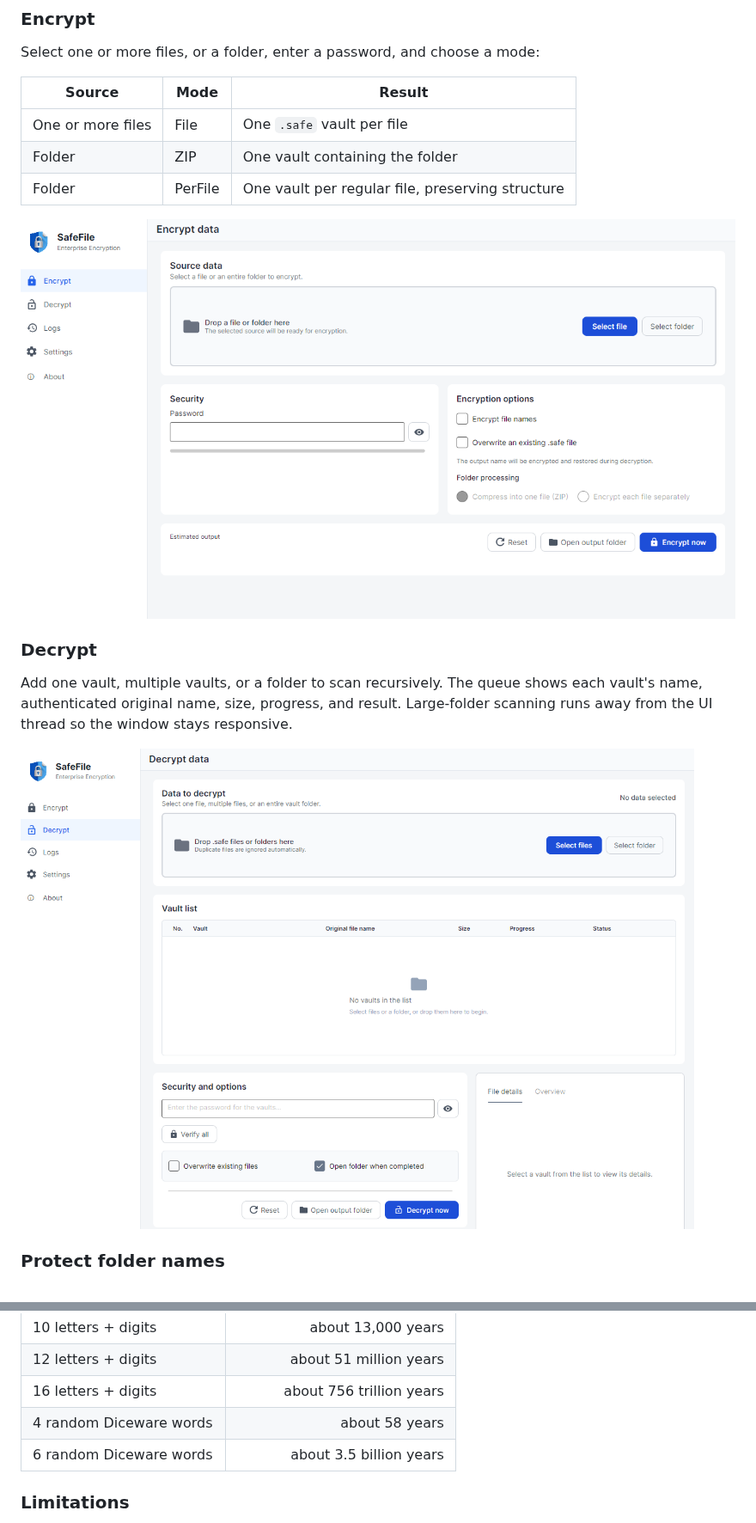
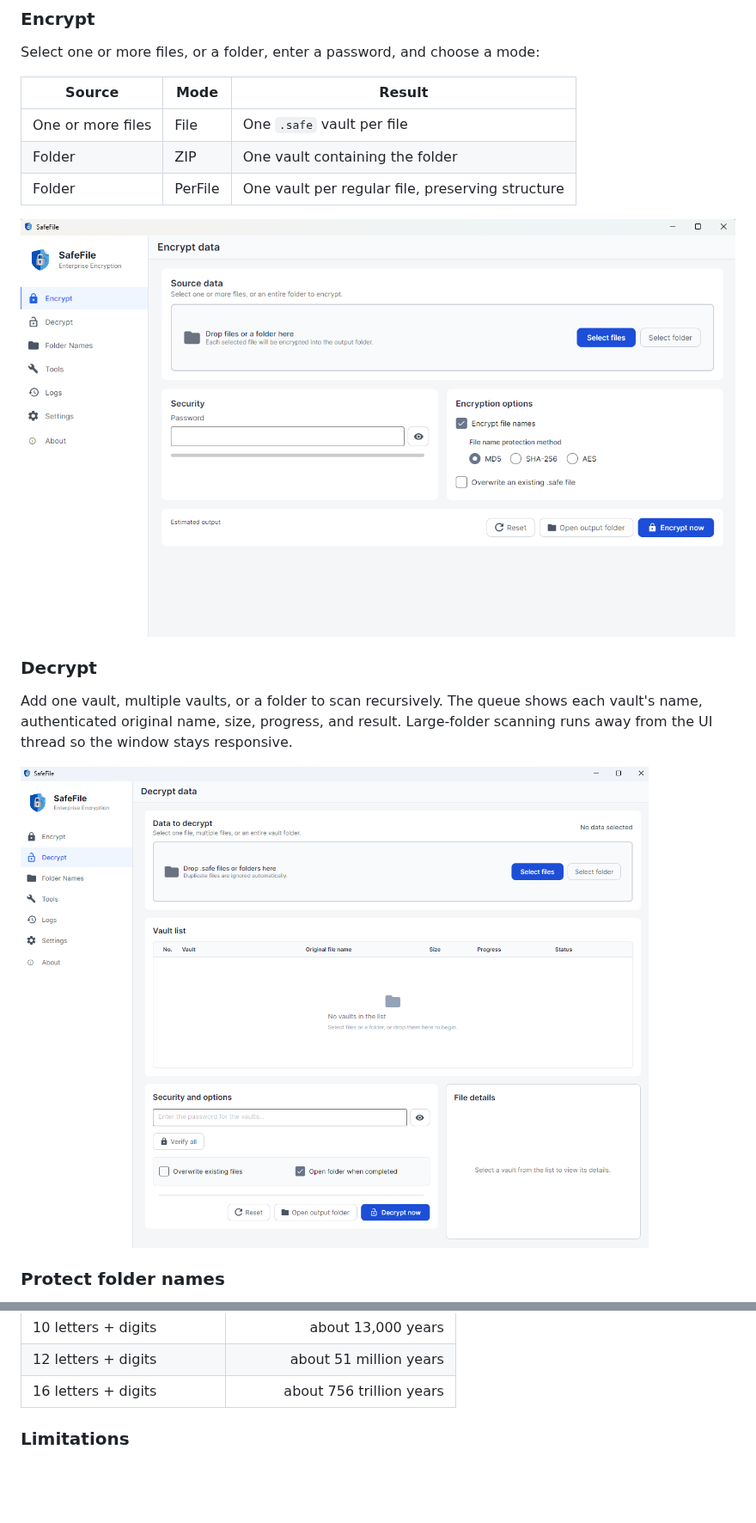
Before and after one commit to kevinxvu/SafeFile, a Markdown page: README.md, 2 parts joined by grey strips. Shown at 86% size. GitHub-like rendering; pictures changed too: docs/images/decrypt-screen.png, docs/images/encrypt-screen.png; blank space fills up the shorter version.

Commit message:
Update README and images for enhanced clarity and new features

```diff
--- a/README.md
+++ b/README.md
@@ -112,8 +121,6 @@ reused passwords.
 | 10 letters + digits | about 13,000 years |
 | 12 letters + digits | about 51 million years |
 | 16 letters + digits | about 756 trillion years |
-| 4 random Diceware words | about 58 years |
-| 6 random Diceware words | about 3.5 billion years |
 
 ### Limitations
 
```
Also changed, not shown: other parts of README.md (+16 -7 lines), docs/images/folder-screen.png (added), docs/images/safefile-overview.jpg, docs/images/settings-screen.png, docs/images/tools-screen.png (added).
